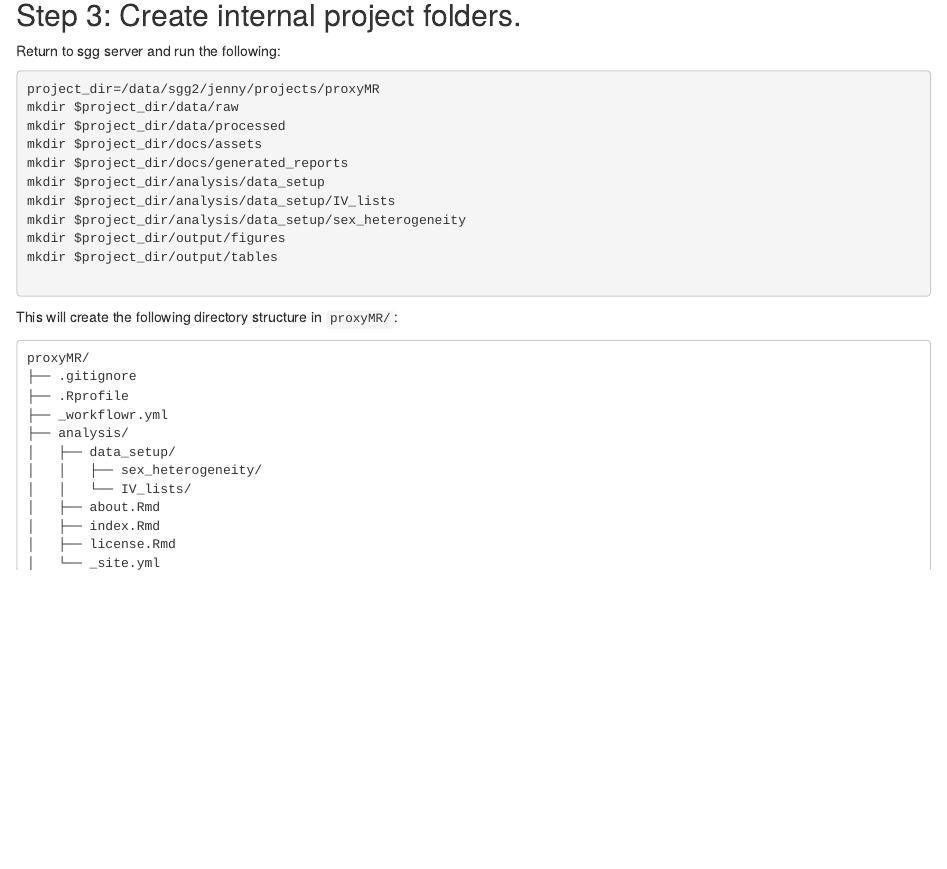
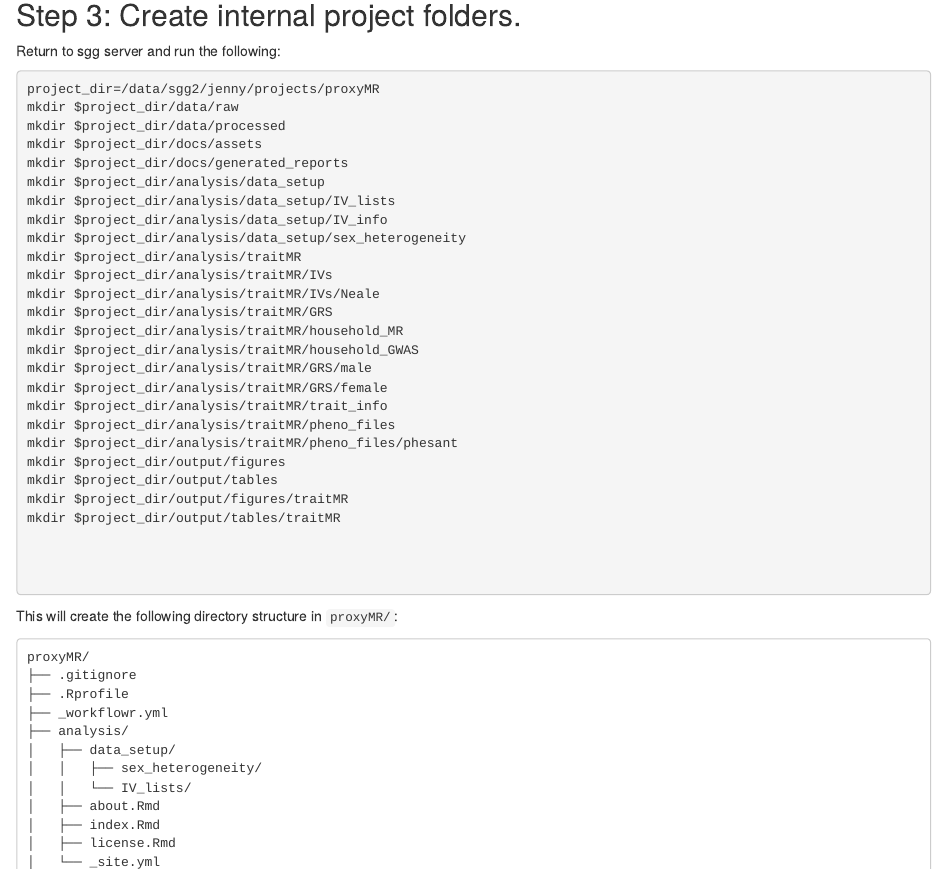
Before and after one commit to jennysjaarda/proxyMR_old, an R Markdown document (analysis/setup.Rmd): the page in a window 1100 px wide, from 1220 px down. Rendered offline with R 4.5, knitr and Pandoc, with nearby package versions; drawn as R Markdown's standard HTML page in place of the format the file asks for; some code elsewhere in the file could not run offline.

Commit message:
add IV Neale folder

````diff
--- a/analysis/setup.Rmd
+++ b/analysis/setup.Rmd
@@ -85,9 +85,25 @@ mkdir $project_dir/docs/assets
 mkdir $project_dir/docs/generated_reports
 mkdir $project_dir/analysis/data_setup
 mkdir $project_dir/analysis/data_setup/IV_lists
+mkdir $project_dir/analysis/data_setup/IV_info
 mkdir $project_dir/analysis/data_setup/sex_heterogeneity
+mkdir $project_dir/analysis/traitMR
+mkdir $project_dir/analysis/traitMR/IVs
+mkdir $project_dir/analysis/traitMR/IVs/Neale
+mkdir $project_dir/analysis/traitMR/GRS
+mkdir $project_dir/analysis/traitMR/household_MR
+mkdir $project_dir/analysis/traitMR/household_GWAS
+mkdir $project_dir/analysis/traitMR/GRS/male
+mkdir $project_dir/analysis/traitMR/GRS/female
+mkdir $project_dir/analysis/traitMR/trait_info
+mkdir $project_dir/analysis/traitMR/pheno_files
+mkdir $project_dir/analysis/traitMR/pheno_files/phesant
 mkdir $project_dir/output/figures
 mkdir $project_dir/output/tables
+mkdir $project_dir/output/figures/traitMR
+mkdir $project_dir/output/tables/traitMR
+
+
 
 
 ```
````
Also changed, not shown: code/functions.R (+3 -3 lines).
